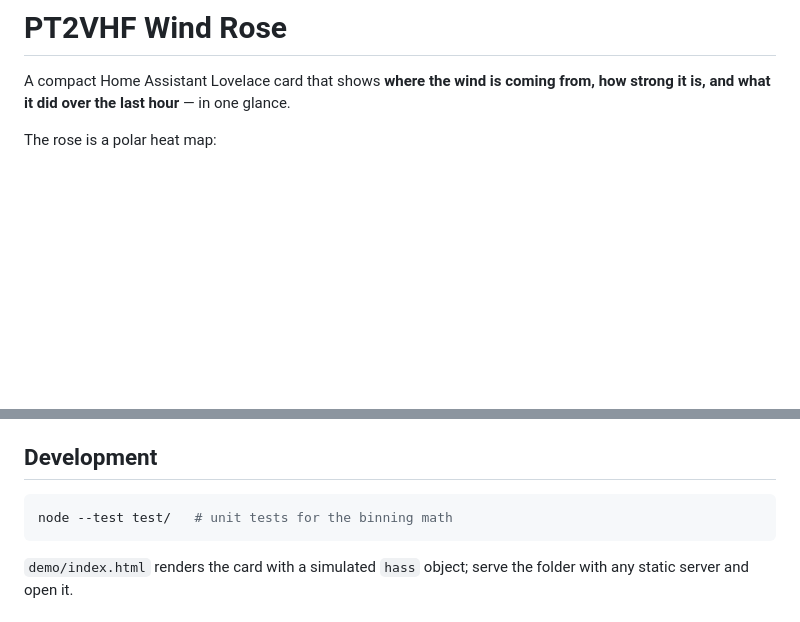
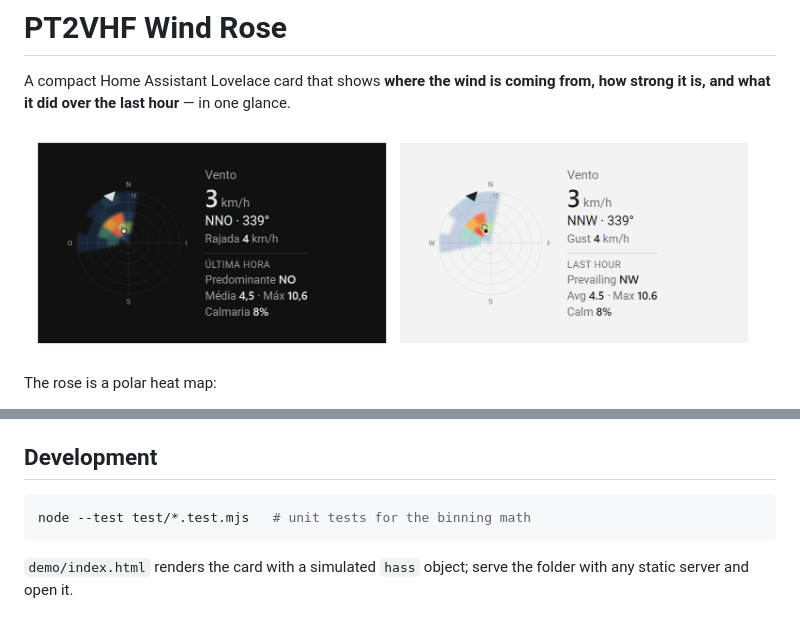
Before and after one commit to alexpmr/pt2vhf-wind-rose, a Markdown page: README.md, 2 parts joined by grey strips. GitHub-like rendering; pictures changed too: images/preview.png (added); blank space fills up the shorter version.

Commit message:
ci: fix test glob, add README preview image
Co-Authored-By: Claude Opus 5.5 <noreply@anthropic.com>

````diff
--- a/README.md
+++ b/README.md
@@ -1,6 +1,8 @@
 # PT2VHF Wind Rose
 
 A compact Home Assistant Lovelace card that shows **where the wind is coming from, how strong it is, and what it did over the last hour** — in one glance.
+
+![PT2VHF Wind Rose in dark and light themes](images/preview.png)
 
 The rose is a polar heat map:
 
@@ -55,7 +57,7 @@ The card reads history through the recorder (`history/history_during_period`), s
 ## Development
 
 ```sh
-node --test test/   # unit tests for the binning math
+node --test test/*.test.mjs   # unit tests for the binning math
 ```
 
 `demo/index.html` renders the card with a simulated `hass` object; serve the folder with any static server and open it.
````
Also changed, not shown: 1 other file.
